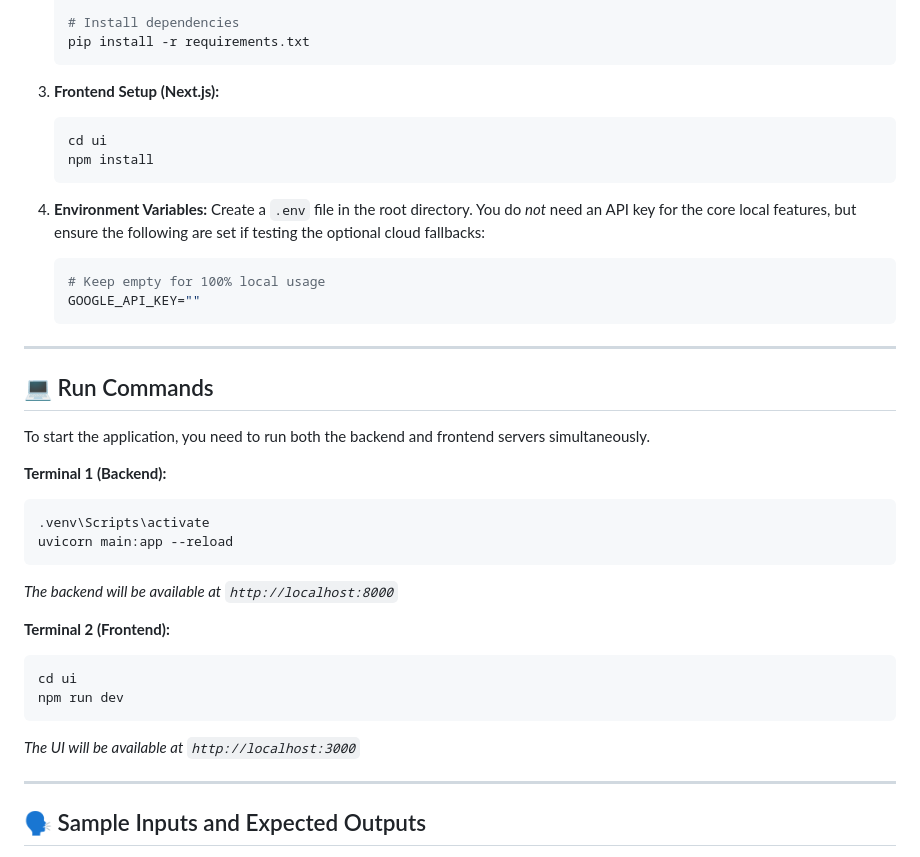
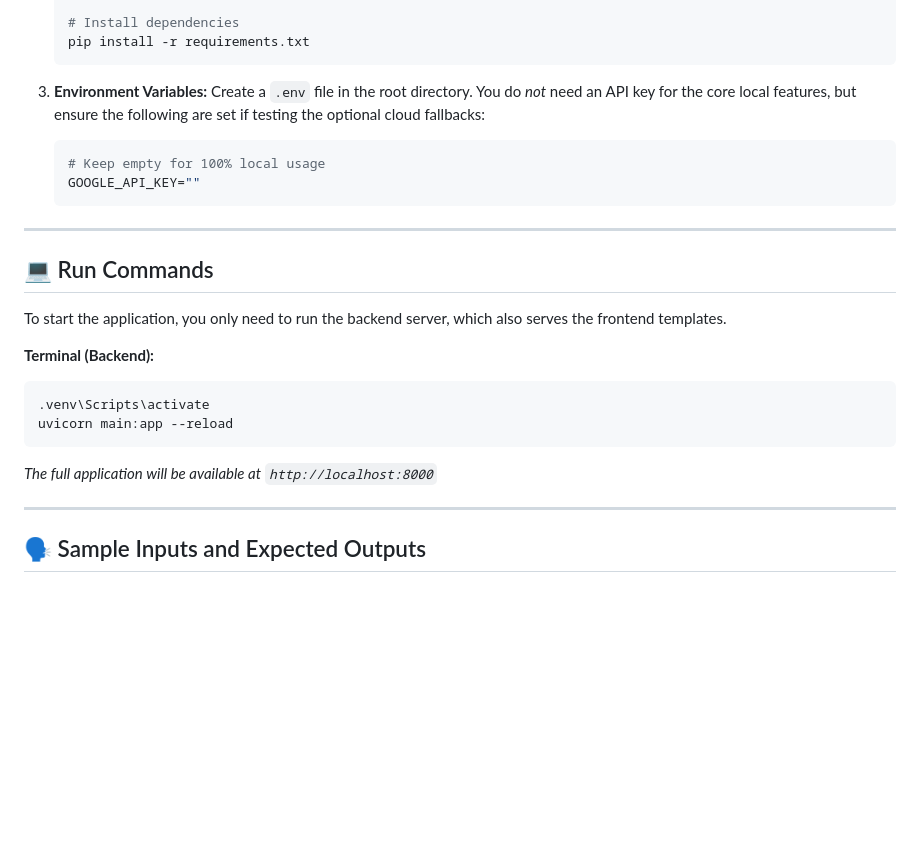
Before and after one commit to Amogh1221/Serinity, a Markdown page: README.md, the part around the change. GitHub-like rendering; blank space fills up the shorter version.

Commit message:
Fix frontend architecture references (use HTML/JS instead of Next.js)

````diff
--- a/README.md
+++ b/README.md
@@ -50,13 +50,7 @@ Serinity solves this by operating as a **Local-First, Multi-Agent System**:
    pip install -r requirements.txt
    ```
 
-3. **Frontend Setup (Next.js):**
-   ```bash
-   cd ui
-   npm install
-   ```
-
-4. **Environment Variables:**
+3. **Environment Variables:**
    Create a `.env` file in the root directory. You do *not* need an API key for the core local features, but ensure the following are set if testing the optional cloud fallbacks:
    ```env
    # Keep empty for 100% local usage
@@ -67,21 +61,14 @@ Serinity solves this by operating as a **Local-First, Multi-Agent System**:
 
 ## 💻 Run Commands
 
-To start the application, you need to run both the backend and frontend servers simultaneously.
+To start the application, you only need to run the backend server, which also serves the frontend templates.
 
-**Terminal 1 (Backend):**
+**Terminal (Backend):**
 ```bash
 .venv\Scripts\activate
 uvicorn main:app --reload
 ```
-*The backend will be available at `http://localhost:8000`*
-
-**Terminal 2 (Frontend):**
-```bash
-cd ui
-npm run dev
-```
-*The UI will be available at `http://localhost:3000`*
+*The full application will be available at `http://localhost:8000`*
 
 ---
 
````
Also changed, not shown: ARCHITECTURE.md (+1 -1 lines), TECHNICAL_REPORT.md (+1 -1 lines).
